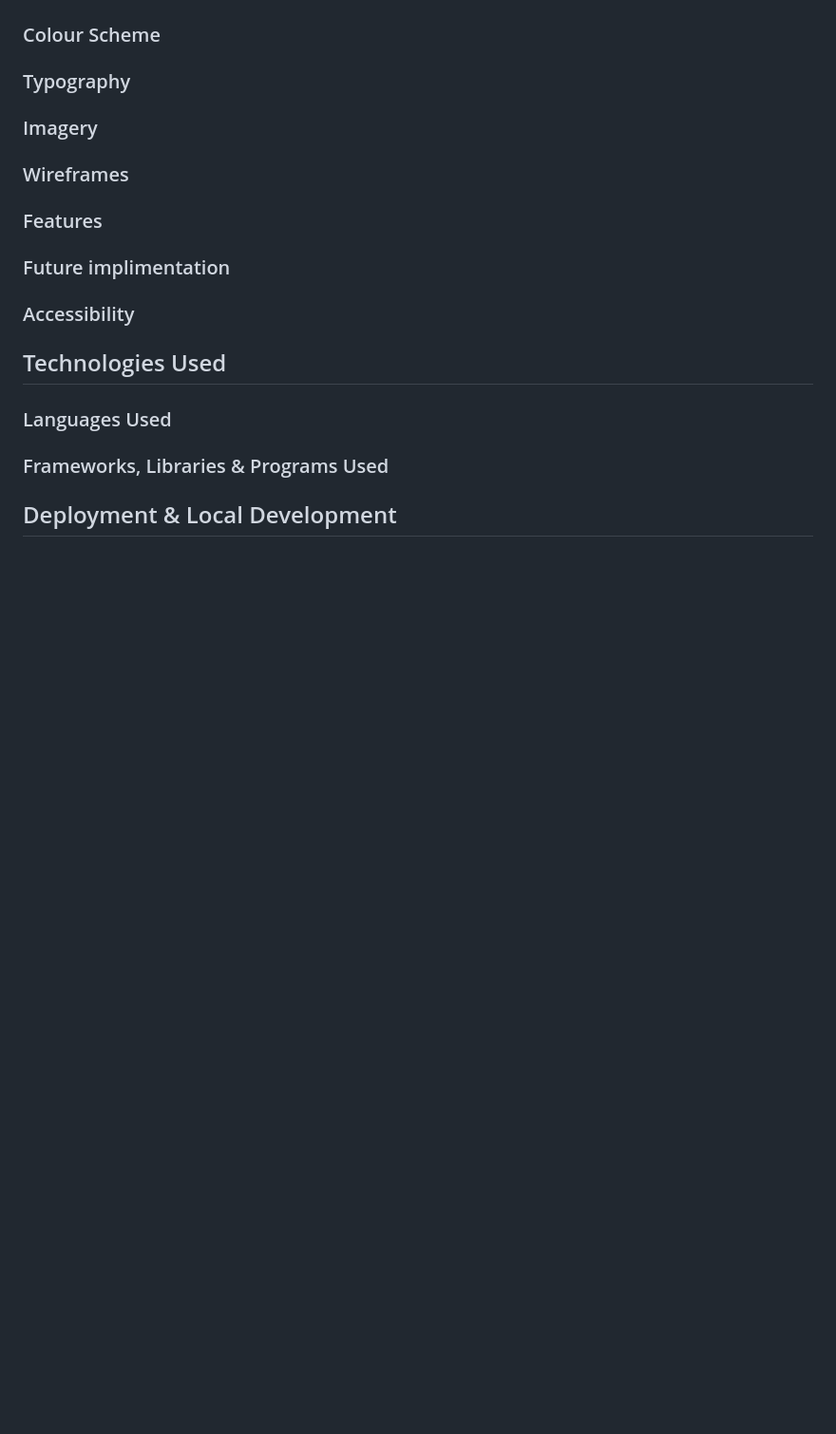
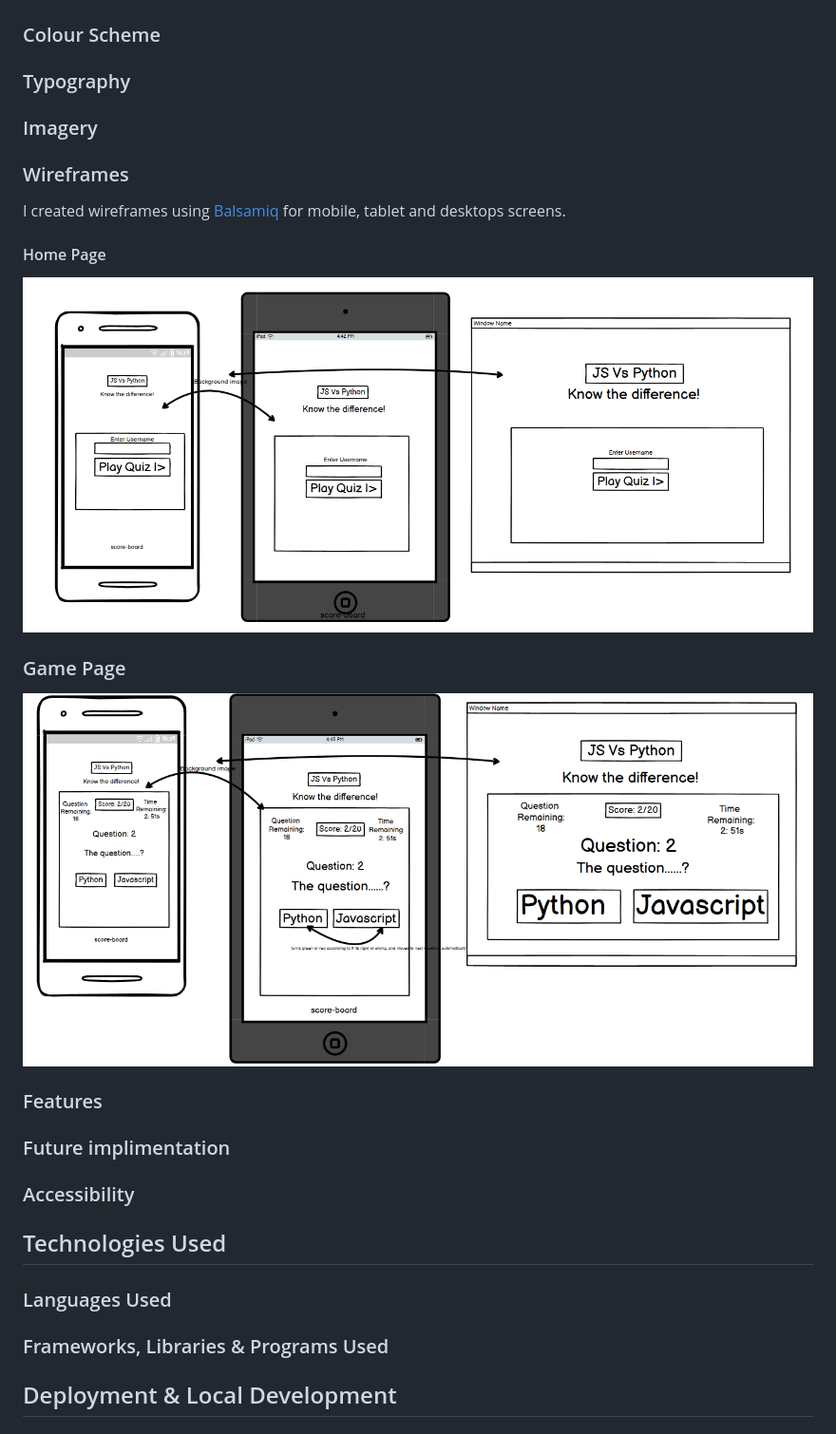
Before and after one commit to SooryaGeorge7/Python-Vs-Javascript-Quiz, a Markdown page: README.md, the part around the change. Shown: that part at 95% size. Rendered like a GitHub page; pictures changed too: documentation/wireframes/wireframe-first-page.png (added), documentation/wireframes/wireframe-game-page.png (added); blank space fills up the shorter version.

Commit message:
added wireframes to readme

```diff
--- a/README.md
+++ b/README.md
@@ -69,6 +69,17 @@ The website is especially designed for newbies to coding or the tech world. When
 ### Typography
 ### Imagery
 ### Wireframes
+
+I created wireframes using [Balsamiq](https://balsamiq.com/) for mobile, tablet and desktops screens.
+
+#### Home Page
+
+![Home page](documentation/wireframes/wireframe-first-page.png)
+
+### Game Page
+
+![Game page](documentation/wireframes/wireframe-game-page.png)
+
 ### Features
 ### Future implimentation
 ### Accessibility
```
Also changed, not shown: documentation/wireframes/wireframe-scoreboard-page.png (added).
